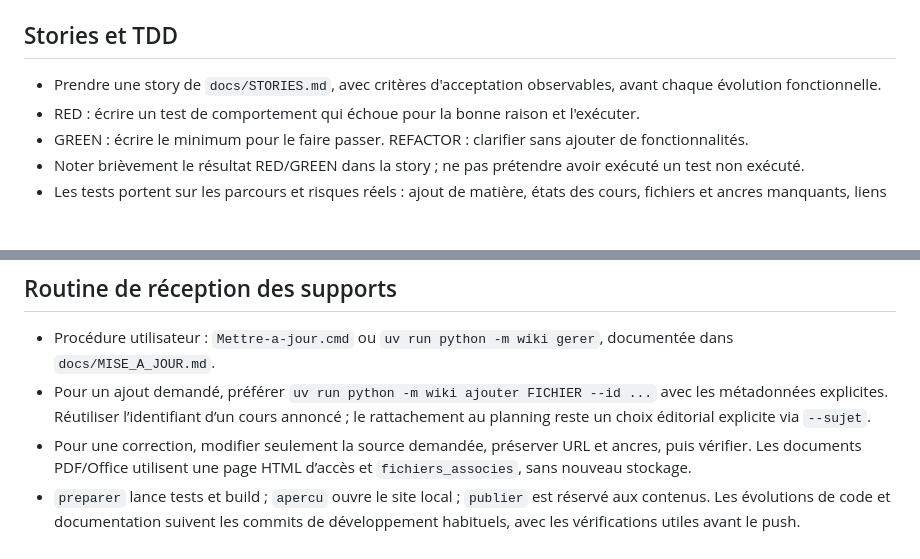
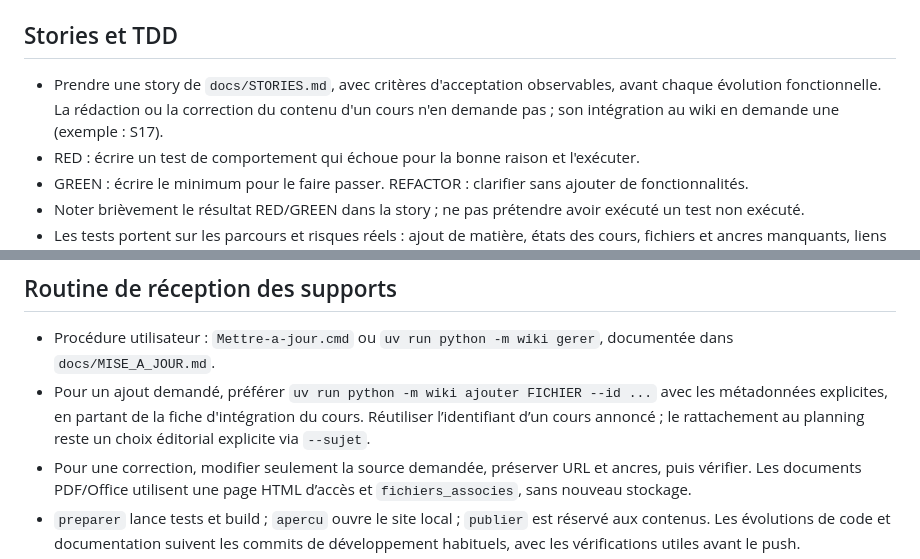
Before and after one commit to Pemcode/PolyWE, a Markdown page: AGENTS.md, 2 parts joined by grey strips. GitHub-like rendering; blank space fills up the shorter version.

```diff
--- a/AGENTS.md
+++ b/AGENTS.md
@@ -106,7 +156,7 @@ Construire le wiki de révision de la promo DU Ingénierie du soudage / IWE, pou
 
 ## Stories et TDD
 
-- Prendre une story de `docs/STORIES.md`, avec critères d'acceptation observables, avant chaque évolution fonctionnelle.
+- Prendre une story de `docs/STORIES.md`, avec critères d'acceptation observables, avant chaque évolution fonctionnelle. La rédaction ou la correction du contenu d'un cours n'en demande pas ; son intégration au wiki en demande une (exemple : S17).
 - RED : écrire un test de comportement qui échoue pour la bonne raison et l'exécuter.
 - GREEN : écrire le minimum pour le faire passer. REFACTOR : clarifier sans ajouter de fonctionnalités.
 - Noter brièvement le résultat RED/GREEN dans la story ; ne pas prétendre avoir exécuté un test non exécuté.
@@ -135,7 +185,7 @@ Construire le wiki de révision de la promo DU Ingénierie du soudage / IWE, pou
 ## Routine de réception des supports
 
 - Procédure utilisateur : `Mettre-a-jour.cmd` ou `uv run python -m wiki gerer`, documentée dans `docs/MISE_A_JOUR.md`.
-- Pour un ajout demandé, préférer `uv run python -m wiki ajouter FICHIER --id ...` avec les métadonnées explicites. Réutiliser l’identifiant d’un cours annoncé ; le rattachement au planning reste un choix éditorial explicite via `--sujet`.
+- Pour un ajout demandé, préférer `uv run python -m wiki ajouter FICHIER --id ...` avec les métadonnées explicites, en partant de la fiche d'intégration du cours. Réutiliser l’identifiant d’un cours annoncé ; le rattachement au planning reste un choix éditorial explicite via `--sujet`.
 - Pour une correction, modifier seulement la source demandée, préserver URL et ancres, puis vérifier. Les documents PDF/Office utilisent une page HTML d’accès et `fichiers_associes`, sans nouveau stockage.
 - `preparer` lance tests et build ; `apercu` ouvre le site local ; `publier` est réservé aux contenus. Les évolutions de code et documentation suivent les commits de développement habituels, avec les vérifications utiles avant le push.
 - Ne pas contourner une exclusion Git ni inscrire automatiquement les fichiers déposés. La routine ne modifie pas l’autorisation propre aux PDF sources de Planning.
```
Also changed, not shown: other parts of AGENTS.md (+82 -32 lines).
